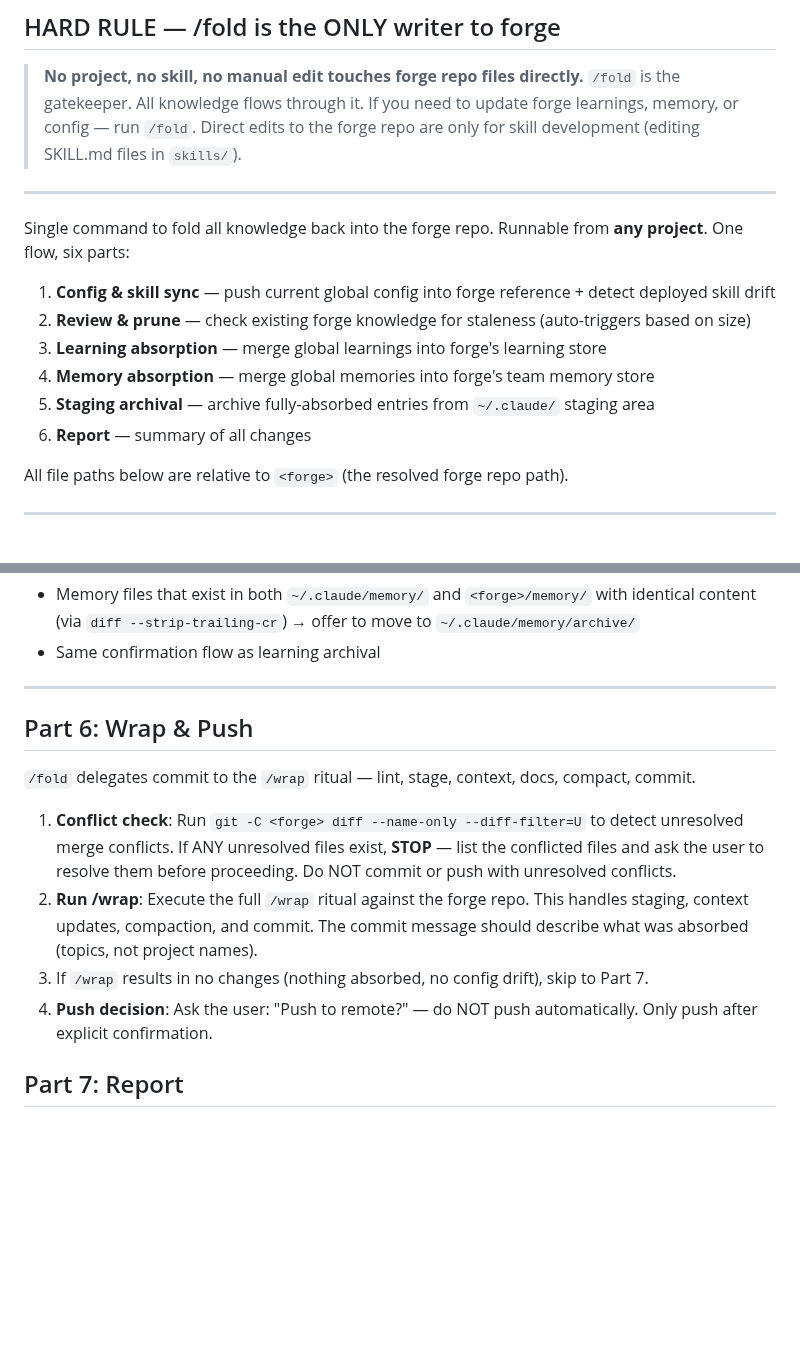
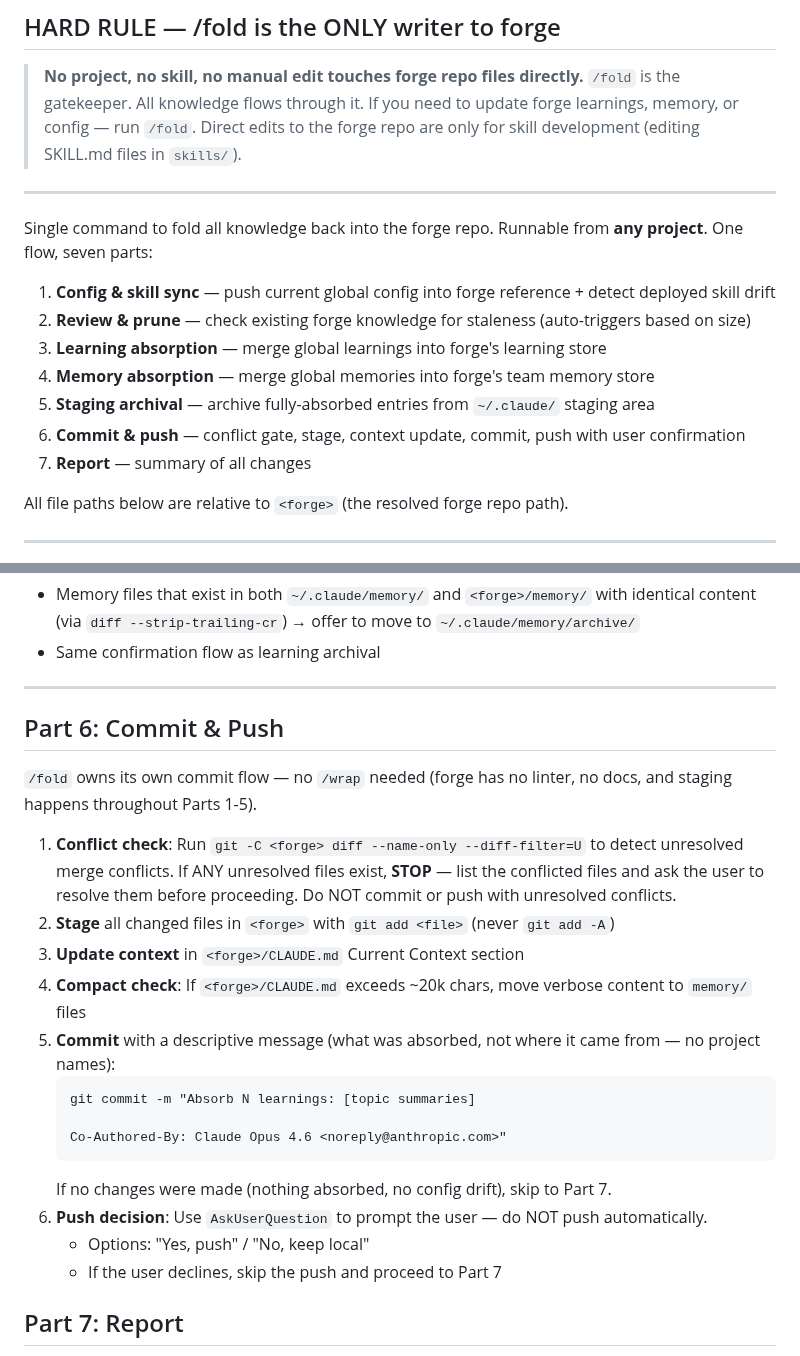
Before and after one commit to forge-arcana/forge, a Markdown page: skills/fold/SKILL.md, 2 parts joined by grey strips. Drawn GitHub-style; blank space fills up the shorter version.

Commit message:
/fold: self-contained commit flow with conflict gate and push prompt
Reverted /fold from delegating to /wrap (wrong fit — forge has no linter,
no docs) back to its own commit flow. Added conflict gate (blocks on
unresolved merges) and AskUserQuestion for push decision. Also added
AskUserQuestion push prompt to /wrap for consistency.

Co-Authored-By: Claude Opus 4.6 <noreply@anthropic.com>

````diff
--- a/skills/fold/SKILL.md
+++ b/skills/fold/SKILL.md
@@ -14,14 +14,15 @@ user-invocable: true
 
 ---
 
-Single command to fold all knowledge back into the forge repo. Runnable from **any project**. One flow, six parts:
+Single command to fold all knowledge back into the forge repo. Runnable from **any project**. One flow, seven parts:
 
 1. **Config & skill sync** — push current global config into forge reference + detect deployed skill drift
 2. **Review & prune** — check existing forge knowledge for staleness (auto-triggers based on size)
 3. **Learning absorption** — merge global learnings into forge's learning store
 4. **Memory absorption** — merge global memories into forge's team memory store
 5. **Staging archival** — archive fully-absorbed entries from `~/.claude/` staging area
-6. **Report** — summary of all changes
+6. **Commit & push** — conflict gate, stage, context update, commit, push with user confirmation
+7. **Report** — summary of all changes
 
 All file paths below are relative to `<forge>` (the resolved forge repo path).
 
@@ -413,14 +414,24 @@ If no triggers fire, skip Part 5 entirely.
 
 ---
 
-## Part 6: Wrap & Push
+## Part 6: Commit & Push
 
-`/fold` delegates commit to the `/wrap` ritual — lint, stage, context, docs, compact, commit.
+`/fold` owns its own commit flow — no `/wrap` needed (forge has no linter, no docs, and staging happens throughout Parts 1-5).
 
 1. **Conflict check**: Run `git -C <forge> diff --name-only --diff-filter=U` to detect unresolved merge conflicts. If ANY unresolved files exist, **STOP** — list the conflicted files and ask the user to resolve them before proceeding. Do NOT commit or push with unresolved conflicts.
-2. **Run /wrap**: Execute the full `/wrap` ritual against the forge repo. This handles staging, context updates, compaction, and commit. The commit message should describe what was absorbed (topics, not project names).
-3. If `/wrap` results in no changes (nothing absorbed, no config drift), skip to Part 7.
-4. **Push decision**: Ask the user: "Push to remote?" — do NOT push automatically. Only push after explicit confirmation.
+2. **Stage** all changed files in `<forge>` with `git add <file>` (never `git add -A`)
+3. **Update context** in `<forge>/CLAUDE.md` Current Context section
+4. **Compact check**: If `<forge>/CLAUDE.md` exceeds ~20k chars, move verbose content to `memory/` files
+5. **Commit** with a descriptive message (what was absorbed, not where it came from — no project names):
+   ```
+   git commit -m "Absorb N learnings: [topic summaries]
+
+   Co-Authored-By: Claude Opus 4.6 <noreply@anthropic.com>"
+   ```
+   If no changes were made (nothing absorbed, no config drift), skip to Part 7.
+6. **Push decision**: Use `AskUserQuestion` to prompt the user — do NOT push automatically.
+   - Options: "Yes, push" / "No, keep local"
+   - If the user declines, skip the push and proceed to Part 7
 
 ## Part 7: Report
 
````
Also changed, not shown: CLAUDE.md (+1 -1 lines), skills/wrap/SKILL.md (+3 -1 lines).
